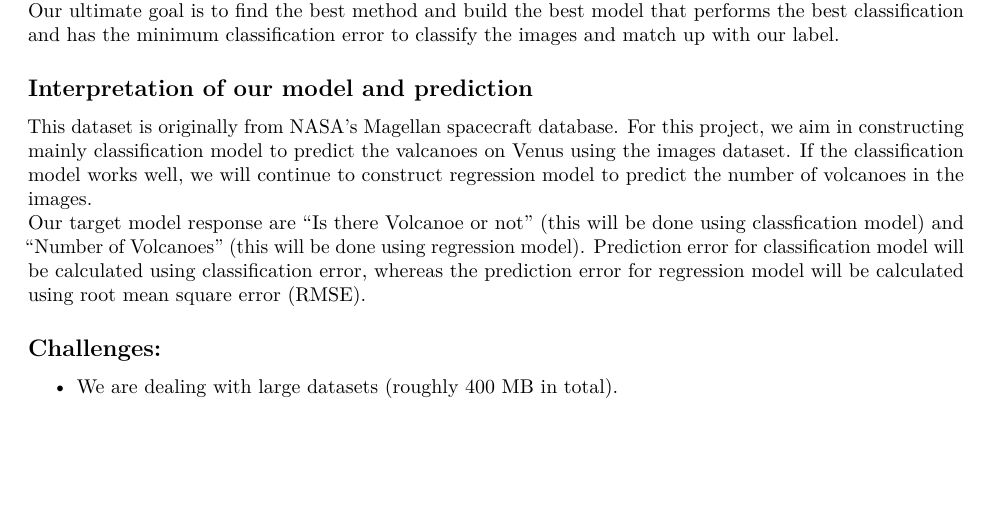
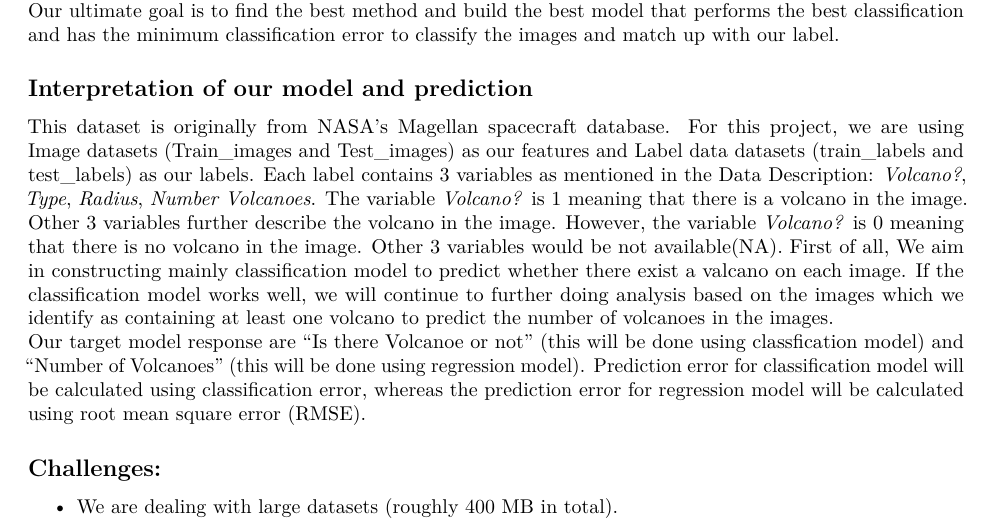
Before and after one commit to wanghao98/Volcanoes-Project, an R Markdown document (Project_proposal.Rmd): part of page 3 of 3, cut so that both start at the same text, the shorter picture padded with empty space. Rendered offline with R 4.5, knitr and Pandoc, then LaTeX, with nearby package versions; some code elsewhere in the file could not run offline.

Commit message:
Revised the Interpretation of the model and prediction. Next version should fix the number volcanoes variable prediction error part.

```diff
--- a/Project_proposal.Rmd
+++ b/Project_proposal.Rmd
@@ -87,7 +87,7 @@ In our project, we are interested in detecting the volcanoes on Venus by analyzi
 Our ultimate goal is to find the best method and build the best model that performs the best classification and has the minimum classification error to classify the images and match up with our label.
 
 ## Interpretation of our model and prediction
-This dataset is originally from NASA's Magellan spacecraft database. For this project, we aim in constructing mainly classification model to predict the valcanoes on Venus using the images dataset. If the classification model works well, we will continue to construct regression model to predict the number of volcanoes in the images.
+This dataset is originally from NASA's Magellan spacecraft database. For this project, we are using Image datasets (Train_images and Test_images) as our features and Label data datasets (train_labels and test_labels) as our labels. Each label contains 3 variables as mentioned in the Data Description: *Volcano?*, *Type*, *Radius*, *Number Volcanoes*. The variable *Volcano?* is 1 meaning that there is a volcano in the image. Other 3 variables further describe the volcano in the image. However, the variable *Volcano?* is 0 meaning that there is no volcano in the image. Other 3 variables would be not available(NA). First of all, We aim in constructing mainly classification model to predict whether there exist a valcano on each image. If the classification model works well, we will continue to further doing analysis based on the images which we identify as containing at least one volcano to predict the number of volcanoes in the images.
 Our target model response are "Is there Volcanoe or not" (this will be done using classfication model) and "Number of Volcanoes" (this will be done using regression model). Prediction error for classification model will be calculated using classification error, whereas the prediction error for regression model will be calculated using root mean square error (RMSE).
 
 ## Challenges:
```
Also changed, not shown: Project_proposal.Rmd (2 more changed lines).
